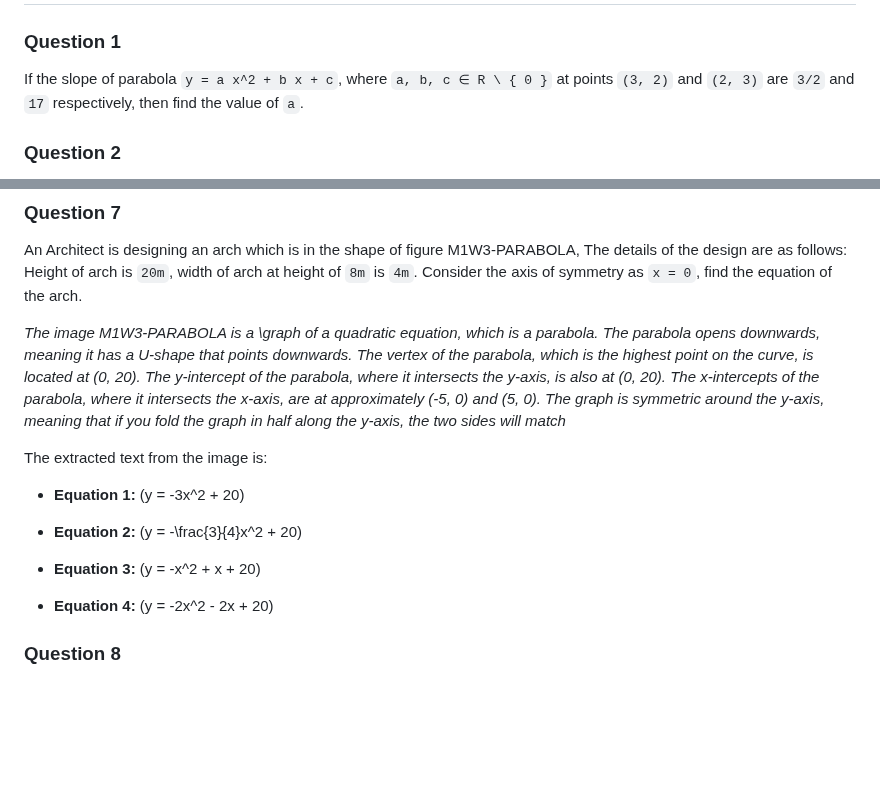
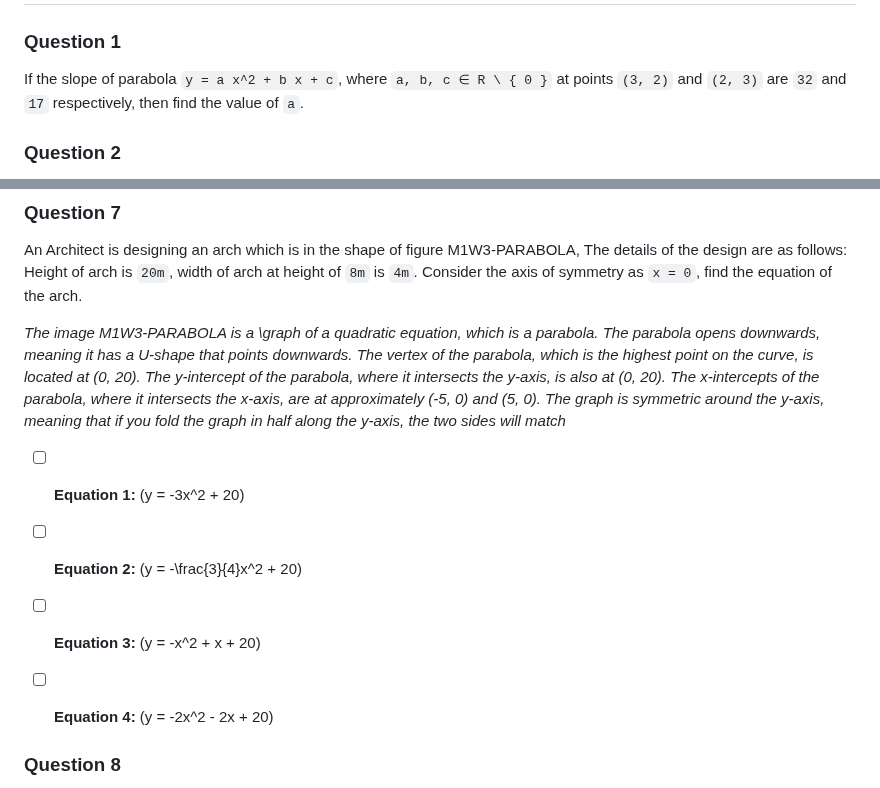
Before and after one commit to AlexSchuwald/project-todos, a Markdown page: MGA3.md, 2 parts joined by grey strips. GitHub-like rendering; blank space fills up the shorter version.

Commit message:
Bangle.io : Update MGA3.md;
Commit auto generated by app.bangle.io | chrome 129.0.0.0

```diff
--- a/MGA3.md
+++ b/MGA3.md
@@ -2,7 +2,7 @@
 
 ### Question 1
 
-If the slope of parabola `y = a x^2 + b x + c`, where `a, b, c ∈ R \ { 0 }` at points `(3, 2)` and `(2, 3)` are `3/2` and `17` respectively, then find the value of `a`.
+If the slope of parabola `y = a x^2 + b x + c`, where `a, b, c ∈ R \ { 0 }` at points `(3, 2)` and `(2, 3)` are `32` and `17` respectively, then find the value of `a`.
 
 ### Question 2
 
@@ -30,15 +30,13 @@ An Architect is designing an arch which is in the shape of figure M1W3-PARABOLA,
 
 _The image M1W3-PARABOLA is a \\graph of a quadratic equation, which is a parabola. The parabola opens downwards, meaning it has a U-shape that points downwards. The vertex of the parabola, which is the highest point on the curve, is located at (0, 20). The y-intercept of the parabola, where it intersects the y-axis, is also at (0, 20). The x-intercepts of the parabola, where it intersects the x-axis, are at approximately (-5, 0) and (5, 0). The graph is symmetric around the y-axis, meaning that if you fold the graph in half along the y-axis, the two sides will match_
 
-The extracted text from the image is:
+- [ ] **Equation 1:** (y = -3x^2 + 20)
 
-- **Equation 1:** (y = -3x^2 + 20)
+- [ ] **Equation 2:** (y = -\\frac{3}{4}x^2 + 20)
 
-- **Equation 2:** (y = -\\frac{3}{4}x^2 + 20)
+- [ ] **Equation 3:** (y = -x^2 + x + 20)
 
-- **Equation 3:** (y = -x^2 + x + 20)
-
-- **Equation 4:** (y = -2x^2 - 2x + 20)
+- [ ] **Equation 4:** (y = -2x^2 - 2x + 20)
 
 ### Question 8
 
```
